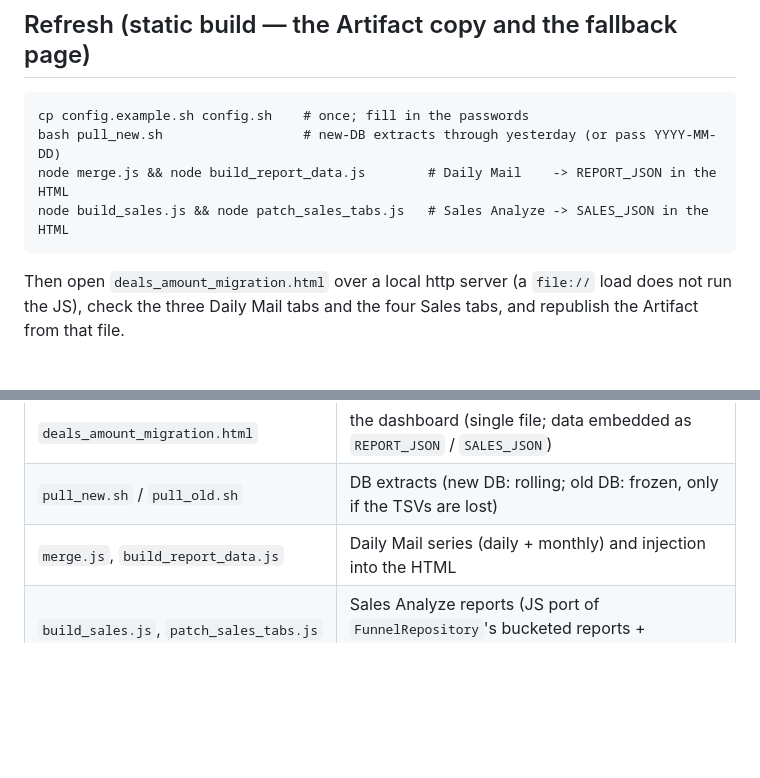
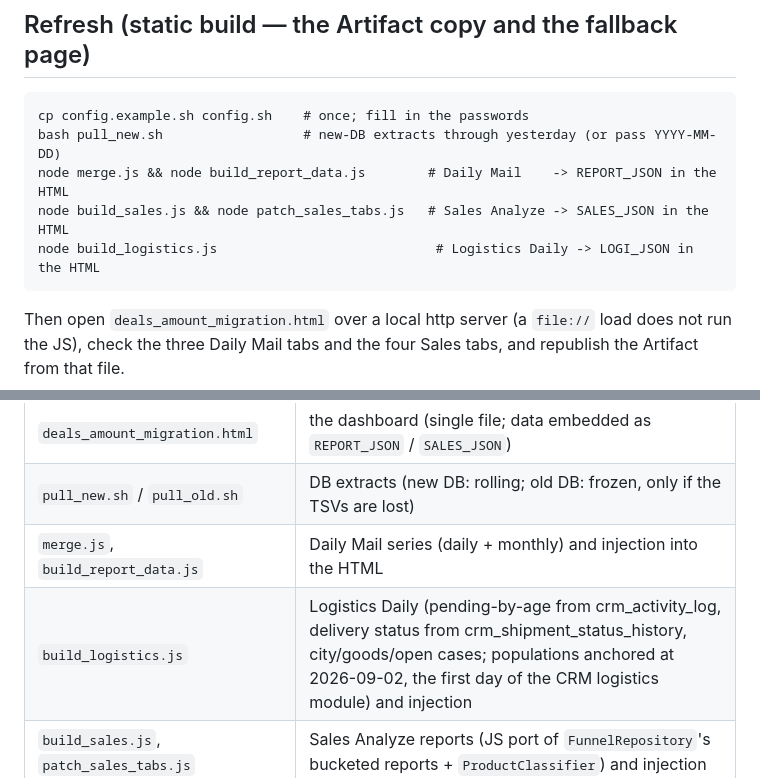
Before and after one commit to Volta-ge/reporting, a Markdown page: volta-analytics-new-db/README.md, 2 parts joined by grey strips. GitHub-like rendering; blank space fills up the shorter version.

Commit message:
README: Logistics Daily refresh step
Co-Authored-By: Claude Fable 5.1 <noreply@anthropic.com>

````diff
--- a/volta-analytics-new-db/README.md
+++ b/volta-analytics-new-db/README.md
@@ -44,6 +44,7 @@ cp config.example.sh config.sh    # once; fill in the passwords
 bash pull_new.sh                  # new-DB extracts through yesterday (or pass YYYY-MM-DD)
 node merge.js && node build_report_data.js        # Daily Mail    -> REPORT_JSON in the HTML
 node build_sales.js && node patch_sales_tabs.js   # Sales Analyze -> SALES_JSON in the HTML
+node build_logistics.js                            # Logistics Daily -> LOGI_JSON in the HTML
 ```
 
 Then open `deals_amount_migration.html` over a local http server (a `file://` load does not run the JS),
@@ -60,6 +61,7 @@ Excel export of the Daily Mail group: `node build_daily_mail_xlsx.js`, then
 | `deals_amount_migration.html` | the dashboard (single file; data embedded as `REPORT_JSON` / `SALES_JSON`) |
 | `pull_new.sh` / `pull_old.sh` | DB extracts (new DB: rolling; old DB: frozen, only if the TSVs are lost) |
 | `merge.js`, `build_report_data.js` | Daily Mail series (daily + monthly) and injection into the HTML |
+| `build_logistics.js` | Logistics Daily (pending-by-age from crm_activity_log, delivery status from crm_shipment_status_history, city/goods/open cases; populations anchored at 2026-09-02, the first day of the CRM logistics module) and injection |
 | `build_sales.js`, `patch_sales_tabs.js` | Sales Analyze reports (JS port of `FunnelRepository`'s bucketed reports + `ProductClassifier`) and injection |
 | `build_daily_mail_xlsx.js`, `write_daily_mail_xlsx.ps1` | Excel export |
 | `old_*.tsv`, `new_*.tsv` | inputs |
````
